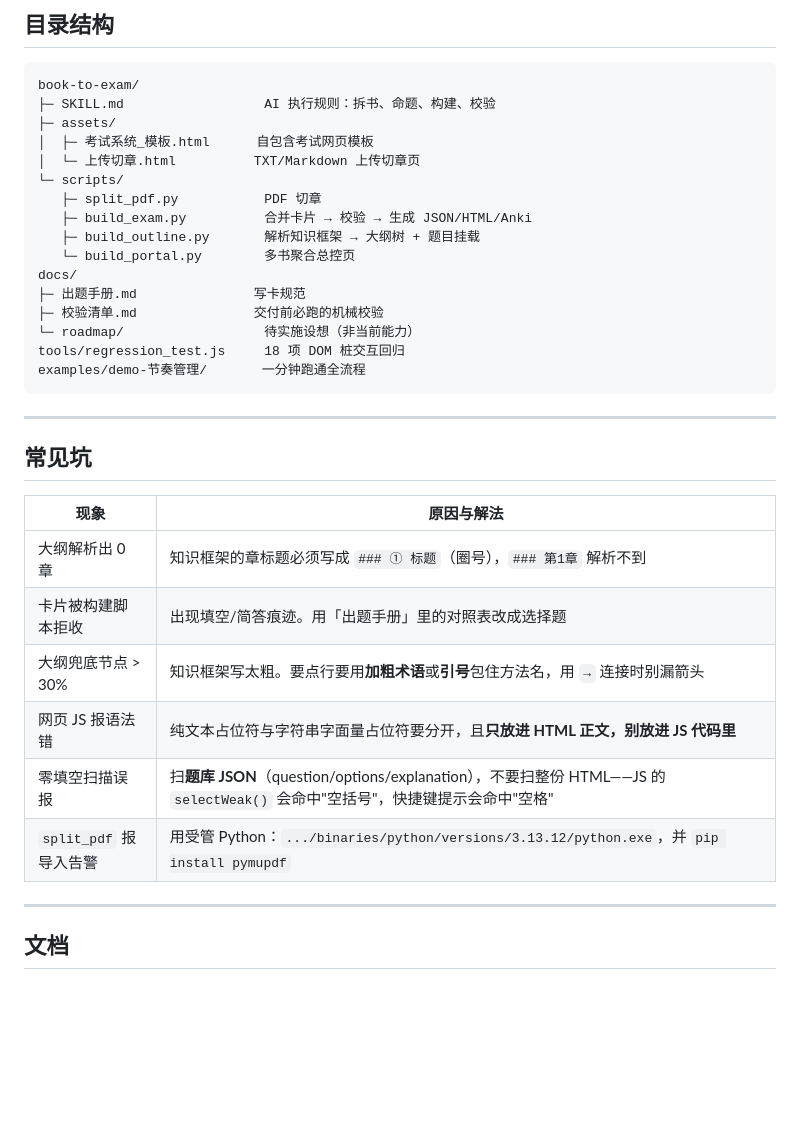
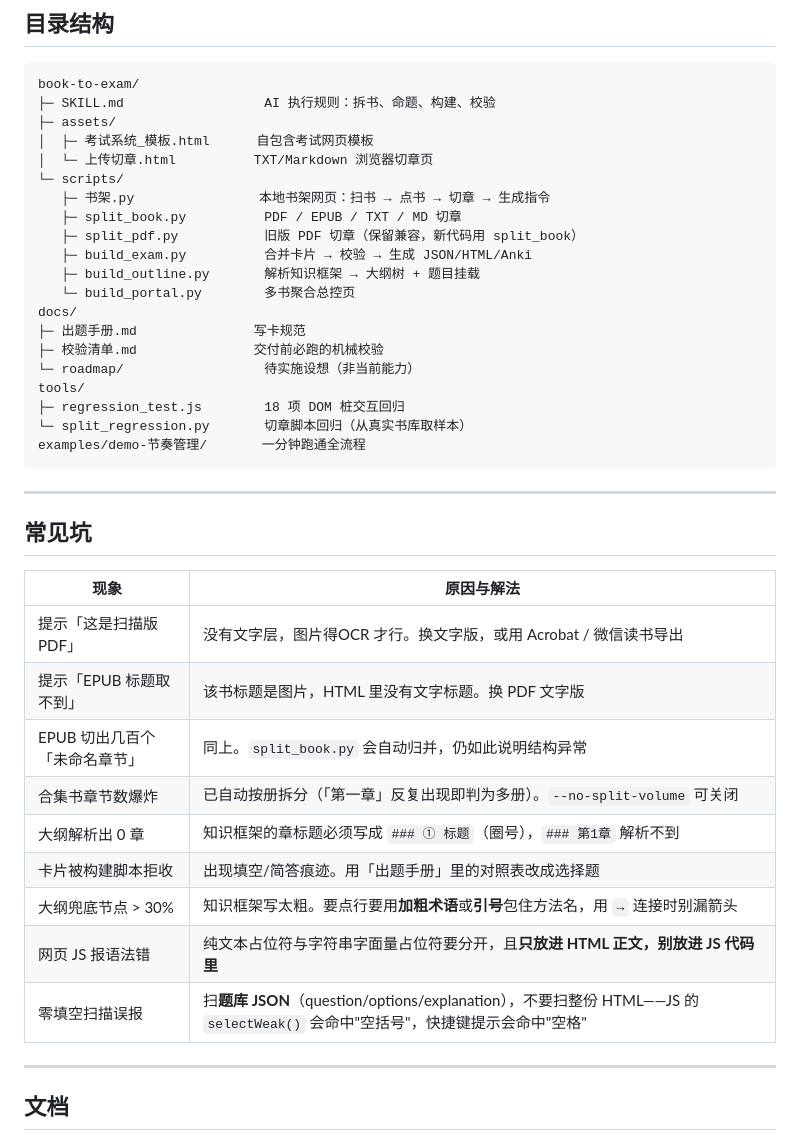
Before and after one commit to gaoren7716-lab/book-to-exam-skill, a Markdown page: README.md, the part around one of its changes. Drawn GitHub-style; blank space fills up the shorter version.

````diff
--- a/README.md
+++ b/README.md
@@ -100,9 +128,11 @@ book-to-exam/
 ├─ SKILL.md                  AI 执行规则：拆书、命题、构建、校验
 ├─ assets/
 │  ├─ 考试系统_模板.html      自包含考试网页模板
-│  └─ 上传切章.html          TXT/Markdown 上传切章页
+│  └─ 上传切章.html          TXT/Markdown 浏览器切章页
 └─ scripts/
-   ├─ split_pdf.py           PDF 切章
+   ├─ 书架.py                本地书架网页：扫书 → 点书 → 切章 → 生成指令
+   ├─ split_book.py          PDF / EPUB / TXT / MD 切章
+   ├─ split_pdf.py           旧版 PDF 切章（保留兼容，新代码用 split_book）
    ├─ build_exam.py          合并卡片 → 校验 → 生成 JSON/HTML/Anki
    ├─ build_outline.py       解析知识框架 → 大纲树 + 题目挂载
    └─ build_portal.py        多书聚合总控页
@@ -110,7 +140,9 @@ docs/
 ├─ 出题手册.md               写卡规范
 ├─ 校验清单.md               交付前必跑的机械校验
 └─ roadmap/                  待实施设想（非当前能力）
-tools/regression_test.js     18 项 DOM 桩交互回归
+tools/
+├─ regression_test.js        18 项 DOM 桩交互回归
+└─ split_regression.py       切章脚本回归（从真实书库取样本）
 examples/demo-节奏管理/       一分钟跑通全流程
 ```
 
@@ -120,12 +152,15 @@ examples/demo-节奏管理/       一分钟跑通全流程
 
 | 现象 | 原因与解法 |
 |---|---|
+| 提示「这是扫描版 PDF」 | 没有文字层，图片得OCR 才行。换文字版，或用 Acrobat / 微信读书导出 |
+| 提示「EPUB 标题取不到」 | 该书标题是图片，HTML 里没有文字标题。换 PDF 文字版 |
+| EPUB 切出几百个「未命名章节」 | 同上。`split_book.py` 会自动归并，仍如此说明结构异常 |
+| 合集书章节数爆炸 | 已自动按册拆分（「第一章」反复出现即判为多册）。`--no-split-volume` 可关闭 |
 | 大纲解析出 0 章 | 知识框架的章标题必须写成 `### ① 标题`（圈号），`### 第1章` 解析不到 |
 | 卡片被构建脚本拒收 | 出现填空/简答痕迹。用「出题手册」里的对照表改成选择题 |
 | 大纲兜底节点 > 30% | 知识框架写太粗。要点行要用**加粗术语**或**引号**包住方法名，用 `→` 连接时别漏箭头 |
 | 网页 JS 报语法错 | 纯文本占位符与字符串字面量占位符要分开，且**只放进 HTML 正文，别放进 JS 代码里** |
 | 零填空扫描误报 | 扫**题库 JSON**（question/options/explanation），不要扫整份 HTML——JS 的 `selectWeak()` 会命中"空括号"，快捷键提示会命中"空格" |
-| `split_pdf` 报导入告警 | 用受管 Python：`.../binaries/python/versions/3.13.12/python.exe`，并 `pip install pymupdf` |
 
 ---
 
````
Also changed, not shown: other parts of README.md (+33 -5 lines), book-to-exam/SKILL.md (+18 -5 lines), docs/images/05-本地书架网页.png (added), 3 other files.
